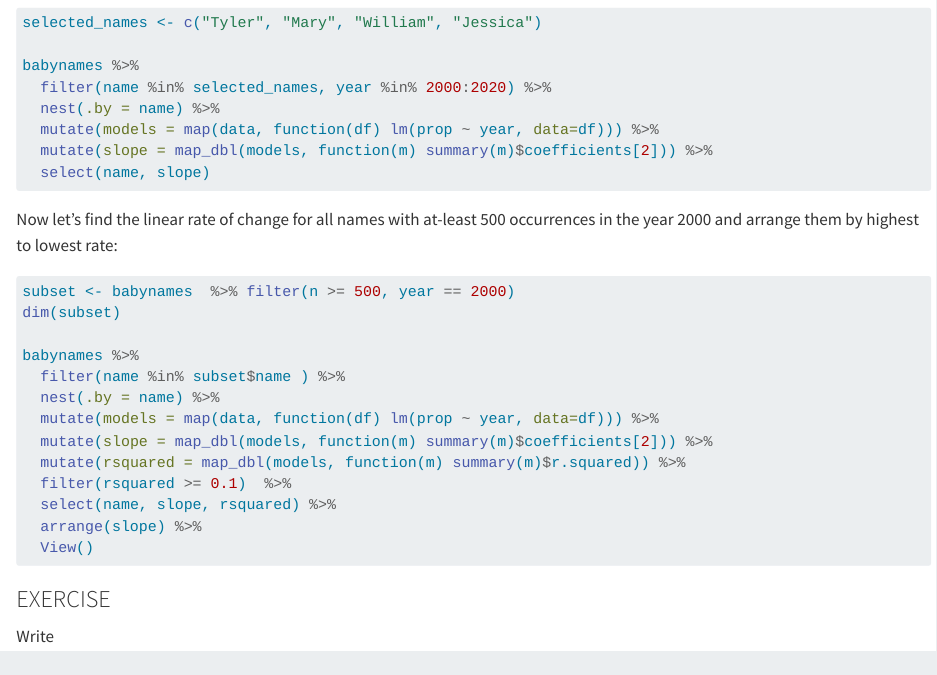
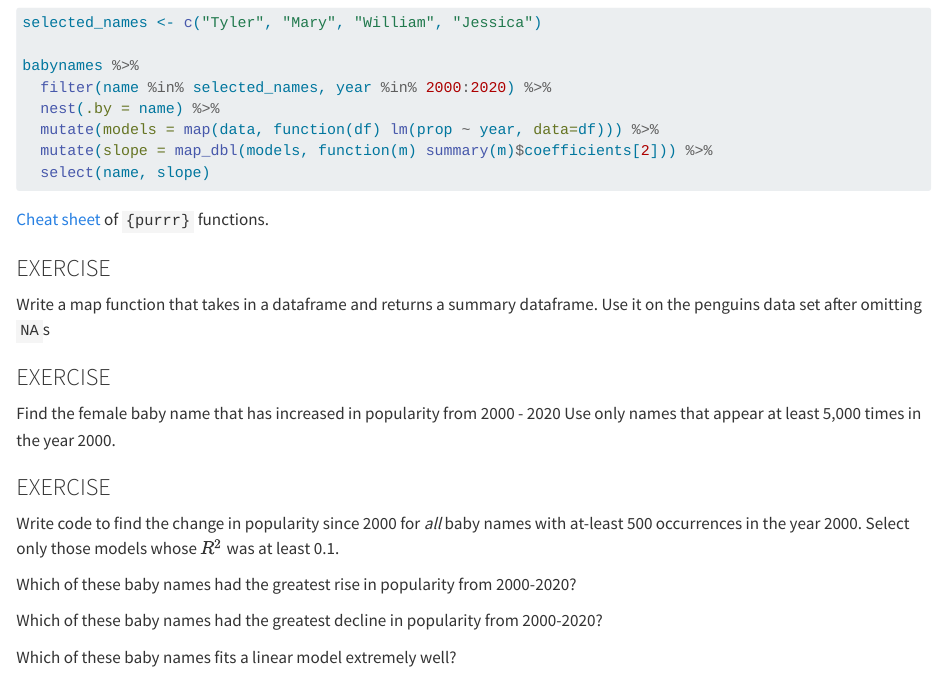
Before and after one commit to nuitrcs/R-intermediate-tidyverse-2025, a Quarto document (Writing_functions.qmd): the page in a window 1100 px wide, from 11560 px down. Rendered offline with R 4.5, knitr and Pandoc in place of Quarto, with nearby package versions.

Commit message:
modified exercises

````diff
--- a/Writing_functions.qmd
+++ b/Writing_functions.qmd
@@ -624,28 +624,34 @@ babynames %>%
   select(name, slope)
 ```
 
-Now let's find the linear rate of change for all names with at-least 500 occurrences in the year 2000 and arrange them by highest to lowest rate:
+[Cheat sheet](https://github.com/rstudio/cheatsheets/blob/main/purrr.pdf) of `{purrr}` functions.
+
+### EXERCISE
+
+Write a map function that takes in a dataframe and returns a summary dataframe. Use it on the penguins data set after omitting `NA`s
 
 ```{r}
-subset <- babynames  %>% filter(n >= 500, year == 2000)
-dim(subset)
 
-babynames %>%
-  filter(name %in% subset$name ) %>%
-  nest(.by = name) %>%
-  mutate(models = map(data, function(df) lm(prop ~ year, data=df))) %>%
-  mutate(slope = map_dbl(models, function(m) summary(m)$coefficients[2])) %>%
-  mutate(rsquared = map_dbl(models, function(m) summary(m)$r.squared)) %>%
-  filter(rsquared >= 0.1)  %>%
-  select(name, slope, rsquared) %>%
-  arrange(slope) %>%
-  View()
 ```
 
 ### EXERCISE
 
-Write
+Find the female baby name that has increased in popularity from 2000 - 2020 Use only names that appear at least 5,000 times in the year 2000.
 
 ```{r}
 
 ```
+
+### EXERCISE
+
+Write code to find the change in popularity since 2000 for *all* baby names with at-least 500 occurrences in the year 2000. Select only those models whose $R^2$ was at least 0.1.
+
+```{r}
+
+```
+
+Which of these baby names had the greatest rise in popularity from 2000-2020?
+
+Which of these baby names had the greatest decline in popularity from 2000-2020?
+
+Which of these baby names fits a linear model extremely well?
````
